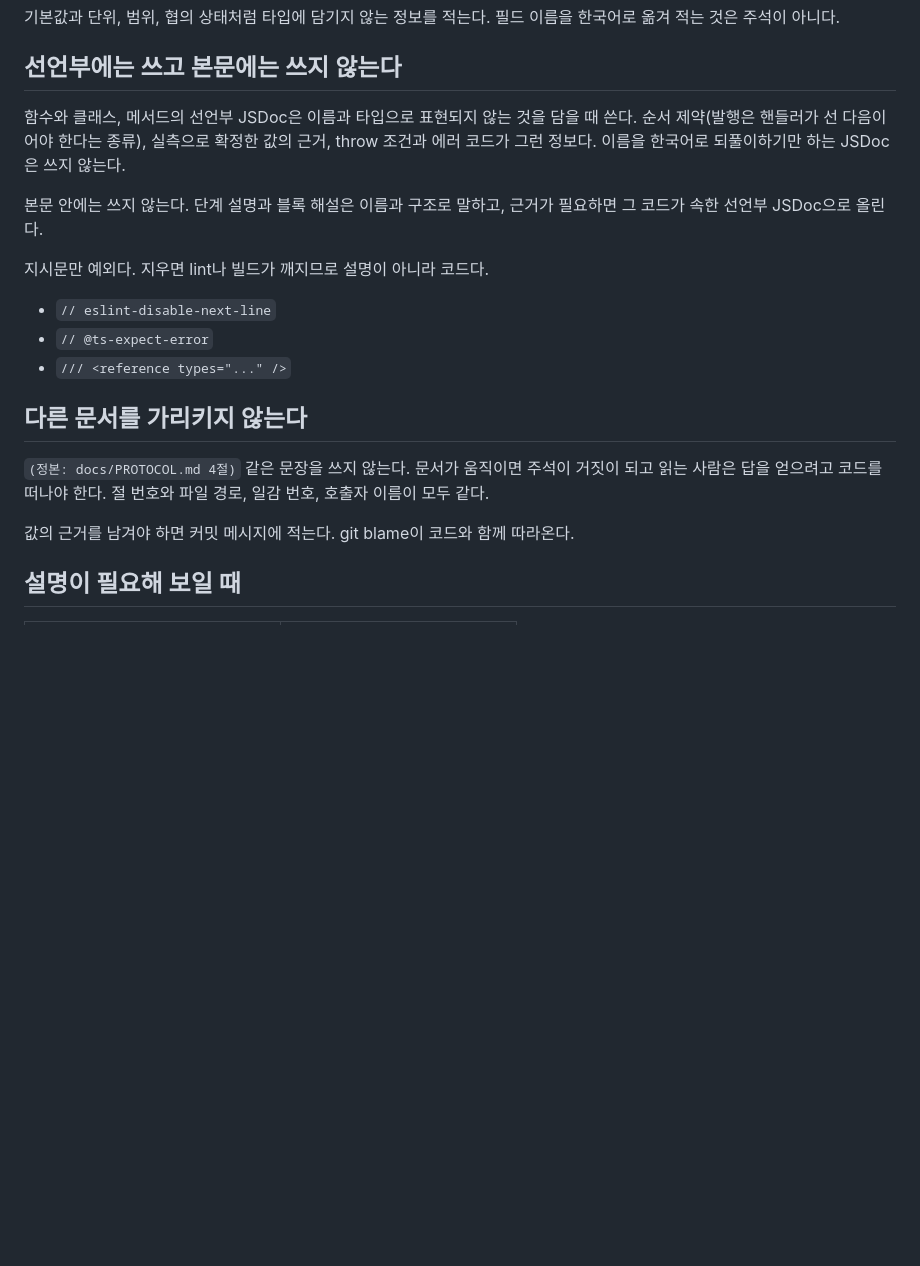
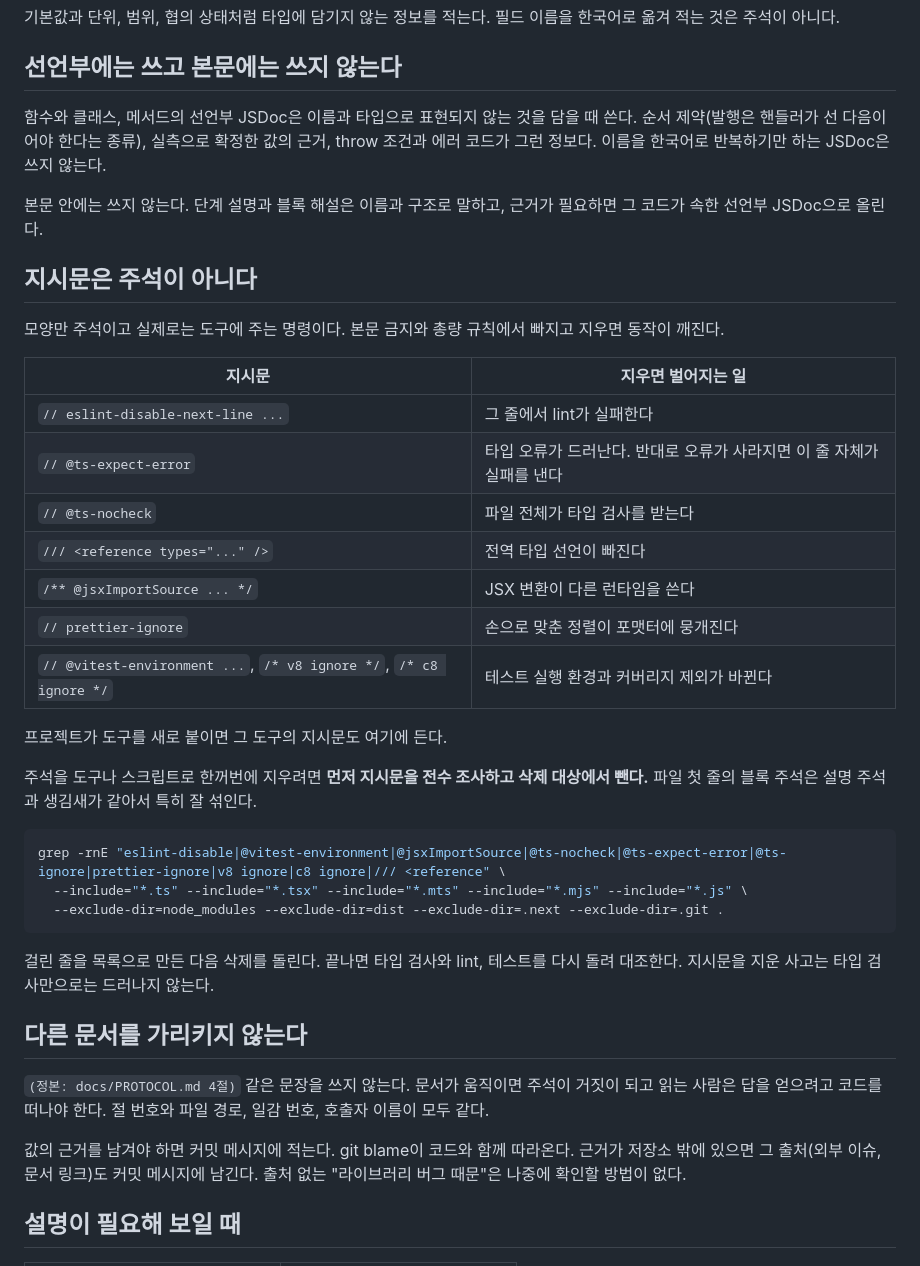
Before and after one commit to chan9yu/docagents, a Markdown page: rules/comments.md, the part around the change. Drawn GitHub-style; blank space fills up the shorter version.

````diff
--- a/rules/comments.md
+++ b/rules/comments.md
@@ -37,21 +37,41 @@ export interface ConnectionOptions {
 
 ## 선언부에는 쓰고 본문에는 쓰지 않는다
 
-함수와 클래스, 메서드의 선언부 JSDoc은 이름과 타입으로 표현되지 않는 것을 담을 때 쓴다. 순서 제약(발행은 핸들러가 선 다음이어야 한다는 종류), 실측으로 확정한 값의 근거, throw 조건과 에러 코드가 그런 정보다. 이름을 한국어로 되풀이하기만 하는 JSDoc은 쓰지 않는다.
+함수와 클래스, 메서드의 선언부 JSDoc은 이름과 타입으로 표현되지 않는 것을 담을 때 쓴다. 순서 제약(발행은 핸들러가 선 다음이어야 한다는 종류), 실측으로 확정한 값의 근거, throw 조건과 에러 코드가 그런 정보다. 이름을 한국어로 반복하기만 하는 JSDoc은 쓰지 않는다.
 
 본문 안에는 쓰지 않는다. 단계 설명과 블록 해설은 이름과 구조로 말하고, 근거가 필요하면 그 코드가 속한 선언부 JSDoc으로 올린다.
 
-지시문만 예외다. 지우면 lint나 빌드가 깨지므로 설명이 아니라 코드다.
+## 지시문은 주석이 아니다
 
-- `// eslint-disable-next-line`
-- `// @ts-expect-error`
-- `/// <reference types="..." />`
+모양만 주석이고 실제로는 도구에 주는 명령이다. 본문 금지와 총량 규칙에서 빠지고 지우면 동작이 깨진다.
+
+| 지시문                            | 지우면 벌어지는 일                                                    |
+| --------------------------------- | --------------------------------------------------------------------- |
+| `// eslint-disable-next-line ...` | 그 줄에서 lint가 실패한다                                             |
+| `// @ts-expect-error`             | 타입 오류가 드러난다. 반대로 오류가 사라지면 이 줄 자체가 실패를 낸다 |
+| `// @ts-nocheck`                  | 파일 전체가 타입 검사를 받는다                                        |
+| `/// <reference types="..." />`   | 전역 타입 선언이 빠진다                                               |
+| `/** @jsxImportSource ... */`     | JSX 변환이 다른 런타임을 쓴다                                         |
+| `// prettier-ignore`              | 손으로 맞춘 정렬이 포맷터에 뭉개진다                                  |
+| `// @vitest-environment ...`, `/* v8 ignore */`, `/* c8 ignore */` | 테스트 실행 환경과 커버리지 제외가 바뀐다 |
+
+프로젝트가 도구를 새로 붙이면 그 도구의 지시문도 여기에 든다.
+
+주석을 도구나 스크립트로 한꺼번에 지우려면 **먼저 지시문을 전수 조사하고 삭제 대상에서 뺀다.** 파일 첫 줄의 블록 주석은 설명 주석과 생김새가 같아서 특히 잘 섞인다.
+
+```bash
+grep -rnE "eslint-disable|@vitest-environment|@jsxImportSource|@ts-nocheck|@ts-expect-error|@ts-ignore|prettier-ignore|v8 ignore|c8 ignore|/// <reference" \
+  --include="*.ts" --include="*.tsx" --include="*.mts" --include="*.mjs" --include="*.js" \
+  --exclude-dir=node_modules --exclude-dir=dist --exclude-dir=.next --exclude-dir=.git .
+```
+
+걸린 줄을 목록으로 만든 다음 삭제를 돌린다. 끝나면 타입 검사와 lint, 테스트를 다시 돌려 대조한다. 지시문을 지운 사고는 타입 검사만으로는 드러나지 않는다.
 
 ## 다른 문서를 가리키지 않는다
 
 `(정본: docs/PROTOCOL.md 4절)` 같은 문장을 쓰지 않는다. 문서가 움직이면 주석이 거짓이 되고 읽는 사람은 답을 얻으려고 코드를 떠나야 한다. 절 번호와 파일 경로, 일감 번호, 호출자 이름이 모두 같다.
 
-값의 근거를 남겨야 하면 커밋 메시지에 적는다. git blame이 코드와 함께 따라온다.
+값의 근거를 남겨야 하면 커밋 메시지에 적는다. git blame이 코드와 함께 따라온다. 근거가 저장소 밖에 있으면 그 출처(외부 이슈, 문서 링크)도 커밋 메시지에 남긴다. 출처 없는 "라이브러리 버그 때문"은 나중에 확인할 방법이 없다.
 
 ## 설명이 필요해 보일 때
 
````
Also changed, not shown: rules/code-style.md (+25 -21 lines), rules/typescript.md (+20 -4 lines).
